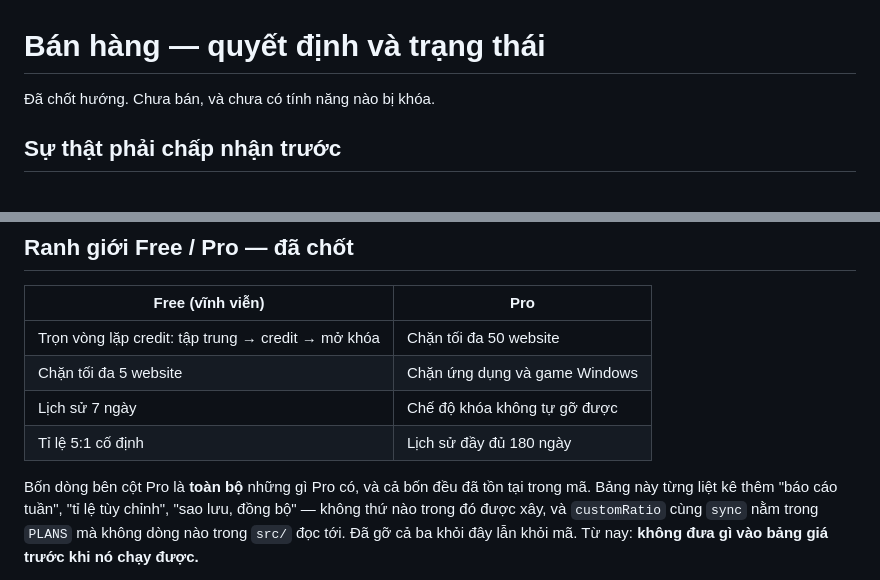
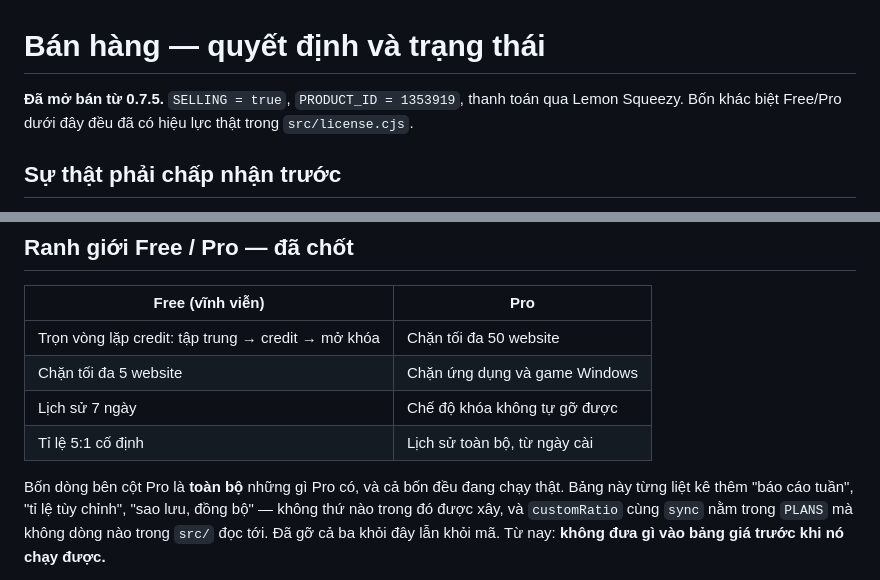
Before and after one commit to minhnhathoang1003-crypto/The-Brain-Project, a Markdown page: docs/MONETIZATION.md, 2 parts joined by grey strips. GitHub-like rendering.

```diff
--- a/docs/MONETIZATION.md
+++ b/docs/MONETIZATION.md
@@ -1,6 +1,7 @@
 # Bán hàng — quyết định và trạng thái
 
-Đã chốt hướng. Chưa bán, và chưa có tính năng nào bị khóa.
+**Đã mở bán từ 0.7.5.** `SELLING = true`, `PRODUCT_ID = 1353919`, thanh toán qua Lemon Squeezy.
+Bốn khác biệt Free/Pro dưới đây đều đã có hiệu lực thật trong `src/license.cjs`.
 
 ## Sự thật phải chấp nhận trước
 
@@ -35,9 +36,9 @@ Ba quy tắc đóng đinh, vì đây là app kỷ luật chứ không phải app
 | Trọn vòng lặp credit: tập trung → credit → mở khóa | Chặn tối đa 50 website |
 | Chặn tối đa 5 website | Chặn ứng dụng và game Windows |
 | Lịch sử 7 ngày | Chế độ khóa không tự gỡ được |
-| Tỉ lệ 5:1 cố định | Lịch sử đầy đủ 180 ngày |
+| Tỉ lệ 5:1 cố định | Lịch sử toàn bộ, từ ngày cài |
 
-Bốn dòng bên cột Pro là **toàn bộ** những gì Pro có, và cả bốn đều đã tồn tại trong mã. Bảng này từng
+Bốn dòng bên cột Pro là **toàn bộ** những gì Pro có, và cả bốn đều đang chạy thật. Bảng này từng
 liệt kê thêm "báo cáo tuần", "tỉ lệ tùy chỉnh", "sao lưu, đồng bộ" — không thứ nào trong đó được xây,
 và `customRatio` cùng `sync` nằm trong `PLANS` mà không dòng nào trong `src/` đọc tới. Đã gỡ cả ba khỏi
 đây lẫn khỏi mã. Từ nay: **không đưa gì vào bảng giá trước khi nó chạy được.**
```
Also changed, not shown: docs/PRODUCT.md (+4 -0 lines), docs/ROADMAP.md (added, +86 -0 lines).
